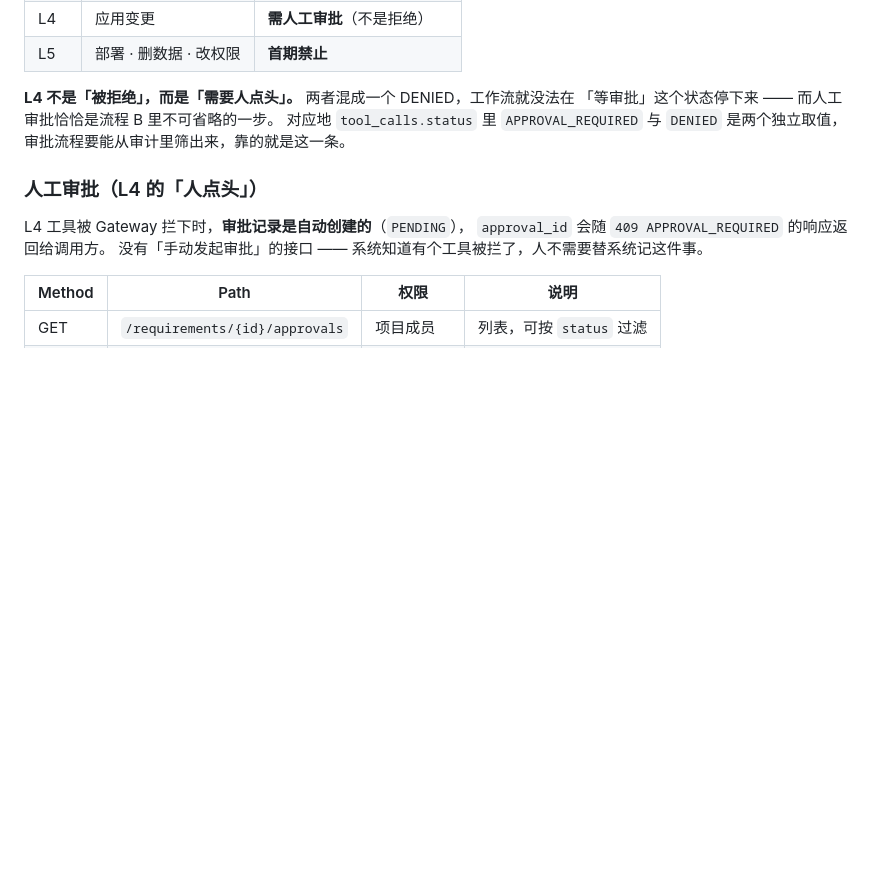
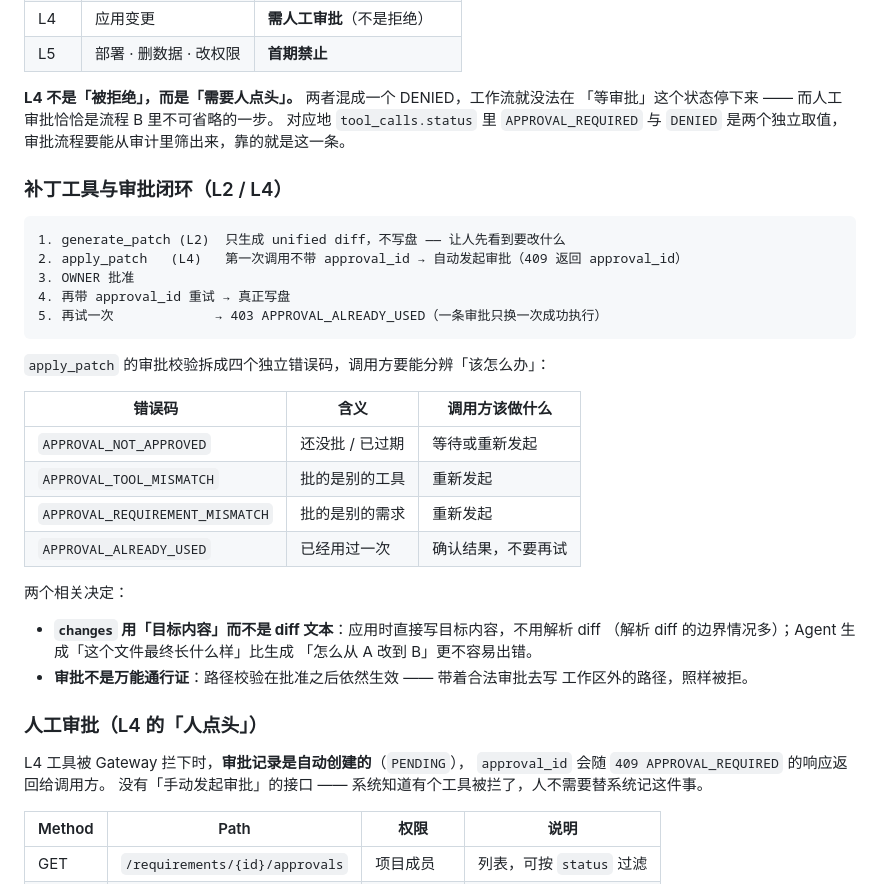
Before and after one commit to PopZack/AI-Development-Platform, a Markdown page: README.md, the part around the change. Drawn GitHub-style; blank space fills up the shorter version.

Commit message:
docs(readme): 补充 L2/L4 补丁工具与审批闭环的协议与错误码

````diff
--- a/README.md
+++ b/README.md
@@ -463,6 +463,33 @@ app/infrastructure/tools/
 对应地 `tool_calls.status` 里 `APPROVAL_REQUIRED` 与 `DENIED` 是两个独立取值，
 审批流程要能从审计里筛出来，靠的就是这一条。
 
+### 补丁工具与审批闭环（L2 / L4）
+
+```
+1. generate_patch (L2)  只生成 unified diff，不写盘 —— 让人先看到要改什么
+2. apply_patch   (L4)   第一次调用不带 approval_id → 自动发起审批（409 返回 approval_id）
+3. OWNER 批准
+4. 再带 approval_id 重试 → 真正写盘
+5. 再试一次             → 403 APPROVAL_ALREADY_USED（一条审批只换一次成功执行）
+```
+
+`apply_patch` 的审批校验拆成四个独立错误码，调用方要能分辨「该怎么办」：
+
+| 错误码 | 含义 | 调用方该做什么 |
+|---|---|---|
+| `APPROVAL_NOT_APPROVED` | 还没批 / 已过期 | 等待或重新发起 |
+| `APPROVAL_TOOL_MISMATCH` | 批的是别的工具 | 重新发起 |
+| `APPROVAL_REQUIREMENT_MISMATCH` | 批的是别的需求 | 重新发起 |
+| `APPROVAL_ALREADY_USED` | 已经用过一次 | 确认结果，不要再试 |
+
+两个相关决定：
+
+- **`changes` 用「目标内容」而不是 diff 文本**：应用时直接写目标内容，不用解析 diff
+  （解析 diff 的边界情况多）；Agent 生成「这个文件最终长什么样」比生成
+  「怎么从 A 改到 B」更不容易出错。
+- **审批不是万能通行证**：路径校验在批准之后依然生效 —— 带着合法审批去写
+  工作区外的路径，照样被拒。
+
 ### 人工审批（L4 的「人点头」）
 
 L4 工具被 Gateway 拦下时，**审批记录是自动创建的**（`PENDING`），
````
